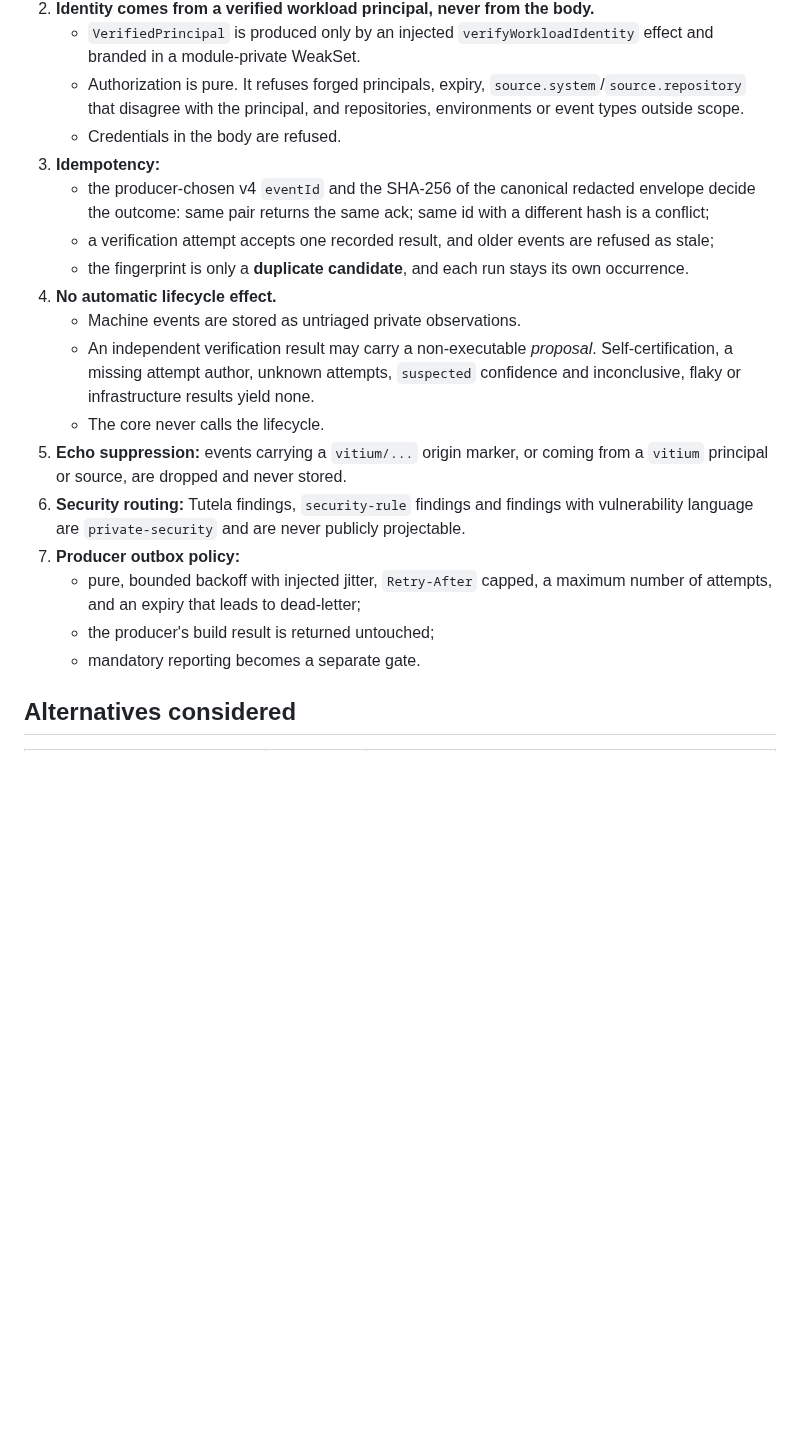
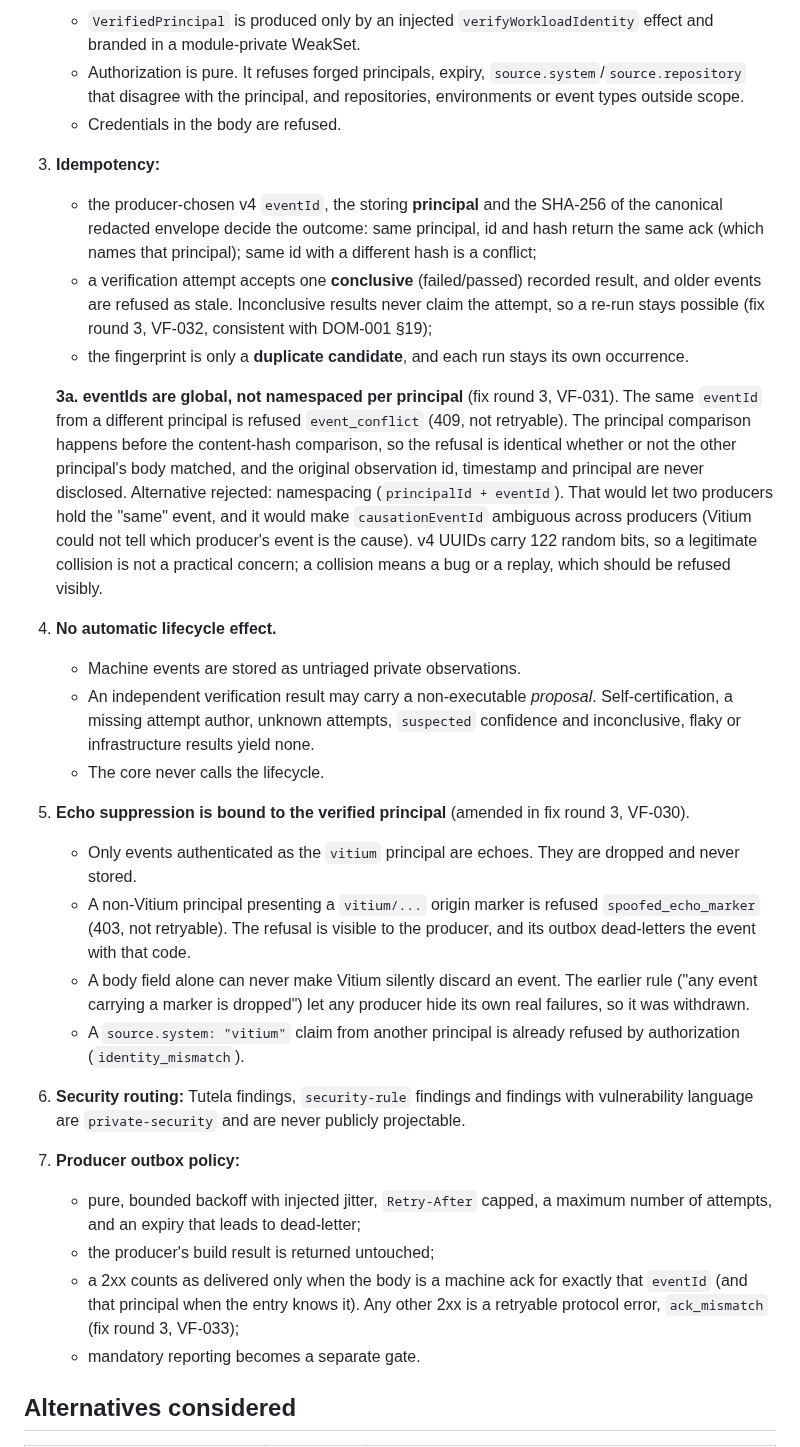
Before and after one commit to kemiller2002/vitium, a Markdown page: docs/decisions/MACH-001-machine-observation-contract.md, the part around the change. Drawn GitHub-style; blank space fills up the shorter version.

```diff
--- a/docs/decisions/MACH-001-machine-observation-contract.md
+++ b/docs/decisions/MACH-001-machine-observation-contract.md
@@ -29,18 +29,25 @@ Echelon build and engineering systems (Praxis, Ordo, Conditor, Dokimos, Tutela,
    - Authorization is pure. It refuses forged principals, expiry, `source.system`/`source.repository` that disagree with the principal, and repositories, environments or event types outside scope.
    - Credentials in the body are refused.
 3. **Idempotency:**
-   - the producer-chosen v4 `eventId` and the SHA-256 of the canonical redacted envelope decide the outcome: same pair returns the same ack; same id with a different hash is a conflict;
-   - a verification attempt accepts one recorded result, and older events are refused as stale;
+   - the producer-chosen v4 `eventId`, the storing **principal** and the SHA-256 of the canonical redacted envelope decide the outcome: same principal, id and hash return the same ack (which names that principal); same id with a different hash is a conflict;
+   - a verification attempt accepts one **conclusive** (failed/passed) recorded result, and older events are refused as stale. Inconclusive results never claim the attempt, so a re-run stays possible (fix round 3, VF-032, consistent with DOM-001 §19);
    - the fingerprint is only a **duplicate candidate**, and each run stays its own occurrence.
+
+   **3a. eventIds are global, not namespaced per principal** (fix round 3, VF-031). The same `eventId` from a different principal is refused `event_conflict` (409, not retryable). The principal comparison happens before the content-hash comparison, so the refusal is identical whether or not the other principal's body matched, and the original observation id, timestamp and principal are never disclosed. Alternative rejected: namespacing (`principalId + eventId`). That would let two producers hold the "same" event, and it would make `causationEventId` ambiguous across producers (Vitium could not tell which producer's event is the cause). v4 UUIDs carry 122 random bits, so a legitimate collision is not a practical concern; a collision means a bug or a replay, which should be refused visibly.
 4. **No automatic lifecycle effect.**
    - Machine events are stored as untriaged private observations.
    - An independent verification result may carry a non-executable *proposal*. Self-certification, a missing attempt author, unknown attempts, `suspected` confidence and inconclusive, flaky or infrastructure results yield none.
    - The core never calls the lifecycle.
-5. **Echo suppression:** events carrying a `vitium/...` origin marker, or coming from a `vitium` principal or source, are dropped and never stored.
+5. **Echo suppression is bound to the verified principal** (amended in fix round 3, VF-030).
+   - Only events authenticated as the `vitium` principal are echoes. They are dropped and never stored.
+   - A non-Vitium principal presenting a `vitium/...` origin marker is refused `spoofed_echo_marker` (403, not retryable). The refusal is visible to the producer, and its outbox dead-letters the event with that code.
+   - A body field alone can never make Vitium silently discard an event. The earlier rule ("any event carrying a marker is dropped") let any producer hide its own real failures, so it was withdrawn.
+   - A `source.system: "vitium"` claim from another principal is already refused by authorization (`identity_mismatch`).
 6. **Security routing:** Tutela findings, `security-rule` findings and findings with vulnerability language are `private-security` and are never publicly projectable.
 7. **Producer outbox policy:**
    - pure, bounded backoff with injected jitter, `Retry-After` capped, a maximum number of attempts, and an expiry that leads to dead-letter;
    - the producer's build result is returned untouched;
+   - a 2xx counts as delivered only when the body is a machine ack for exactly that `eventId` (and that principal when the entry knows it). Any other 2xx is a retryable protocol error, `ack_mismatch` (fix round 3, VF-033);
    - mandatory reporting becomes a separate gate.
 
 ## Alternatives considered
```
Also changed, not shown: docs/machine/MACHINE-OBSERVATION-CONTRACT.md (+13 -8 lines).
